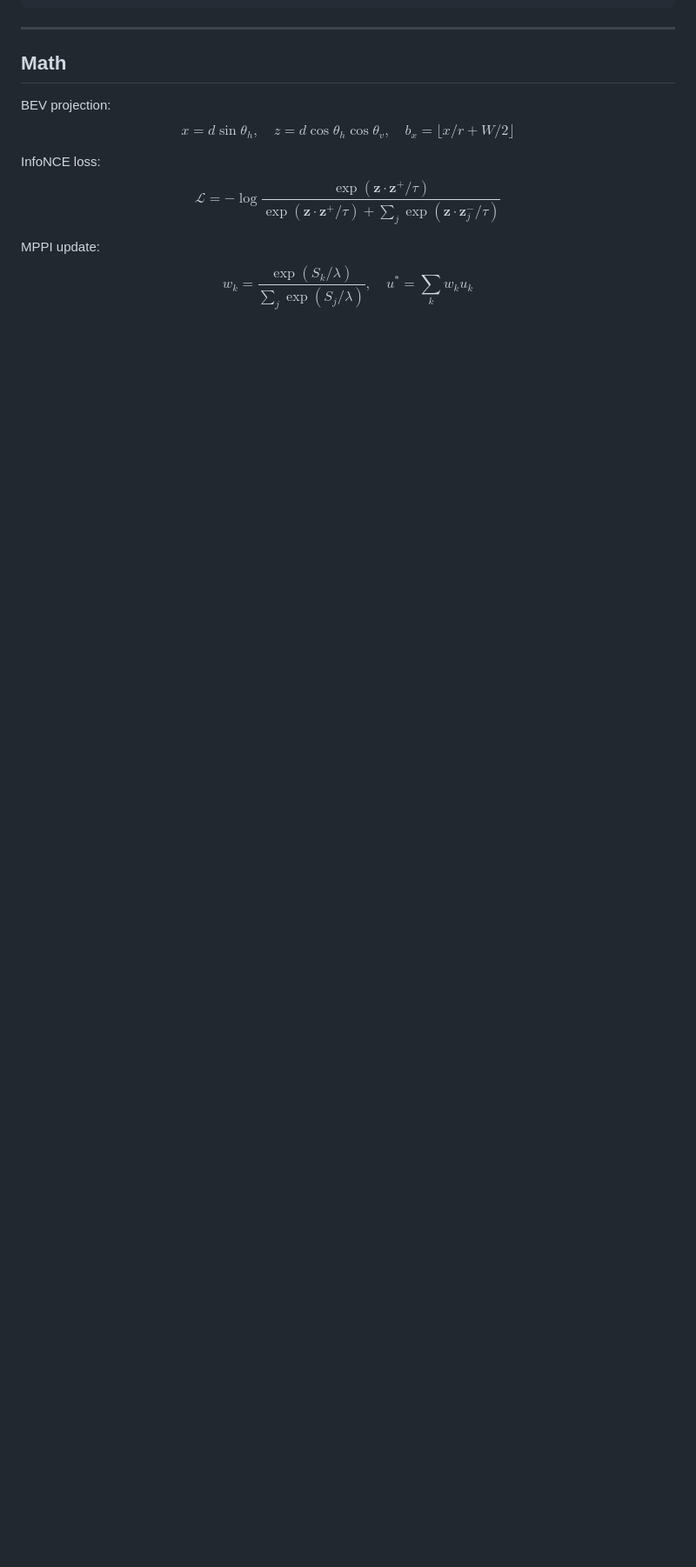
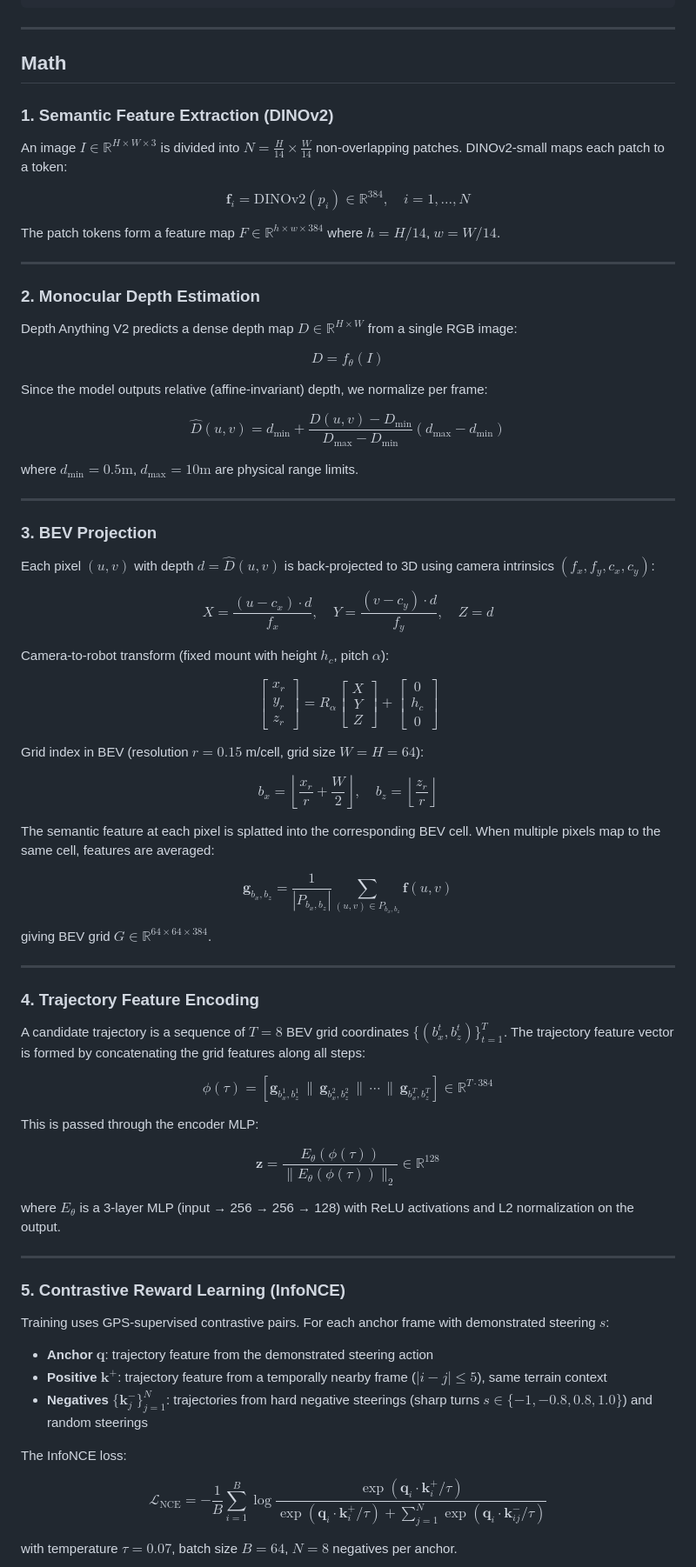
Before and after one commit to Nish989/creste-nano, a Markdown page: README.md, the part around one of its changes. Shown at 87% size. Rendered like a GitHub page; blank space fills up the shorter version.

Commit message:
docs: add full math derivations for all pipeline components
Co-Authored-By: Claude Sonnet 4.6 <noreply@anthropic.com>

```diff
--- a/README.md
+++ b/README.md
@@ -113,11 +113,77 @@ EMEET camera       → Jetson USB
 
 ## Math
 
-BEV projection:
-$$x = d\sin\theta_h, \quad z = d\cos\theta_h\cos\theta_v, \quad b_x = \lfloor x/r + W/2 \rfloor$$
+### 1. Semantic Feature Extraction (DINOv2)
 
-InfoNCE loss:
-$$\mathcal{L} = -\log\frac{\exp(\mathbf{z} \cdot \mathbf{z}^+ / \tau)}{\exp(\mathbf{z} \cdot \mathbf{z}^+ / \tau) + \sum_j \exp(\mathbf{z} \cdot \mathbf{z}^-_j / \tau)}$$
+An image $I \in \mathbb{R}^{H \times W \times 3}$ is divided into $N = \frac{H}{14} \times \frac{W}{14}$ non-overlapping patches. DINOv2-small maps each patch to a token:
 
-MPPI update:
-$$w_k = \frac{\exp(S_k/\lambda)}{\sum_j \exp(S_j/\lambda)}, \quad u^* = \sum_k w_k u_k$$
+$$\mathbf{f}_i = \text{DINOv2}(p_i) \in \mathbb{R}^{384}, \quad i = 1, \ldots, N$$
+
+The patch tokens form a feature map $F \in \mathbb{R}^{h \times w \times 384}$ where $h = H/14$, $w = W/14$.
+
+---
+
+### 2. Monocular Depth Estimation
+
+Depth Anything V2 predicts a dense depth map $D \in \mathbb{R}^{H \times W}$ from a single RGB image:
+
+$$D = f_\theta(I)$$
+
+Since the model outputs relative (affine-invariant) depth, we normalize per frame:
+
+$$\hat{D}(u,v) = d_{\min} + \frac{D(u,v) - D_{\min}}{D_{\max} - D_{\min}}(d_{\max} - d_{\min})$$
+
+where $d_{\min} = 0.5\text{m}$, $d_{\max} = 10\text{m}$ are physical range limits.
+
+---
+
+### 3. BEV Projection
+
+Each pixel $(u, v)$ with depth $d = \hat{D}(u,v)$ is back-projected to 3D using camera intrinsics $(f_x, f_y, c_x, c_y)$:
+
+$$X = \frac{(u - c_x) \cdot d}{f_x}, \quad Y = \frac{(v - c_y) \cdot d}{f_y}, \quad Z = d$$
+
+Camera-to-robot transform (fixed mount with height $h_c$, pitch $\alpha$):
+
+$$\begin{bmatrix} x_r \\ y_r \\ z_r \end{bmatrix} = R_\alpha \begin{bmatrix} X \\ Y \\ Z \end{bmatrix} + \begin{bmatrix} 0 \\ h_c \\ 0 \end{bmatrix}$$
+
+Grid index in BEV (resolution $r = 0.15$ m/cell, grid size $W = H = 64$):
+
+$$b_x = \left\lfloor \frac{x_r}{r} + \frac{W}{2} \right\rfloor, \quad b_z = \left\lfloor \frac{z_r}{r} \right\rfloor$$
+
+The semantic feature at each pixel is splatted into the corresponding BEV cell. When multiple pixels map to the same cell, features are averaged:
+
+$$\mathbf{g}_{b_x, b_z} = \frac{1}{|P_{b_x,b_z}|} \sum_{(u,v) \in P_{b_x,b_z}} \mathbf{f}(u, v)$$
+
+giving BEV grid $G \in \mathbb{R}^{64 \times 64 \times 384}$.
+
+---
+
+### 4. Trajectory Feature Encoding
+
+A candidate trajectory is a sequence of $T=8$ BEV grid coordinates $\{(b_x^t, b_z^t)\}_{t=1}^T$. The trajectory feature vector is formed by concatenating the grid features along all steps:
+
+$$\phi(\tau) = \left[\mathbf{g}_{b_x^1, b_z^1} \,\|\, \mathbf{g}_{b_x^2, b_z^2} \,\|\, \cdots \,\|\, \mathbf{g}_{b_x^T, b_z^T}\right] \in \mathbb{R}^{T \cdot 384}$$
+
+This is passed through the encoder MLP:
+
+$$\mathbf{z} = \frac{E_\theta(\phi(\tau))}{\|E_\theta(\phi(\tau))\|_2} \in \mathbb{R}^{128}$$
+
+where $E_\theta$ is a 3-layer MLP (input → 256 → 256 → 128) with ReLU activations and L2 normalization on the output.
+
+---
+
+### 5. Contrastive Reward Learning (InfoNCE)
+
+Training uses GPS-supervised contrastive pairs. For each anchor frame with demonstrated steering $s$:
+
+- **Anchor** $\mathbf{q}$: trajectory feature from the demonstrated steering action
+- **Positive** $\mathbf{k}^+$: trajectory feature from a temporally nearby frame ($|i - j| \leq 5$), same terrain context
+- **Negatives** $\{\mathbf{k}^-_j\}_{j=1}^{N}$: trajectories from hard negative steerings (sharp turns $s \in \{-1, -0.8, 0.8, 1.0\}$) and random steerings
+
+The InfoNCE loss:
+
+$$\mathcal{L}_{\text{NCE}} = -\frac{1}{B}\sum_{i=1}^{B} \log \frac{\exp(\mathbf{q}_i \cdot \mathbf{k}_i^+ / \tau)}{\exp(\mathbf{q}_i \cdot \mathbf{k}_i^+ / \tau) + \sum_{j=1}^{N} \exp(\mathbf{q}_i \cdot \mathbf{k}_{ij}^- / \tau)}$$
+
+with temperature $\tau = 0.07$, batch size $B = 64$, $N = 8$ negatives per anchor.
+
```
Also changed, not shown: other parts of README.md (+57 -0 lines).
